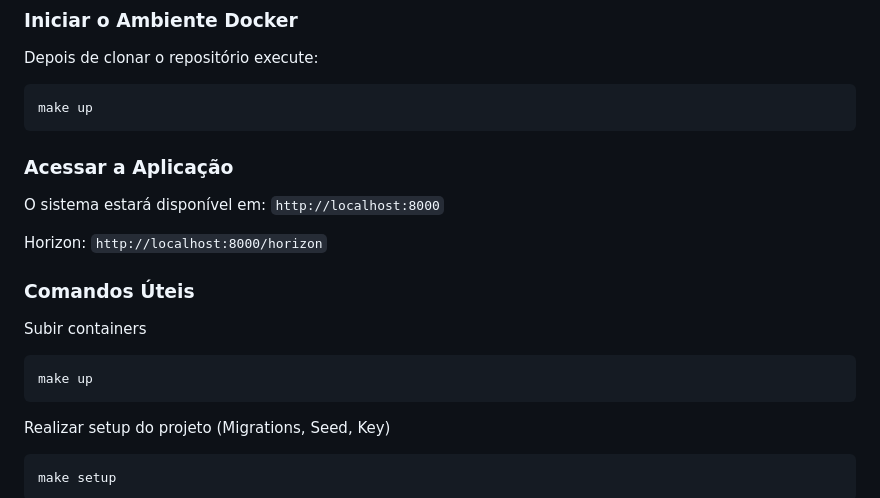
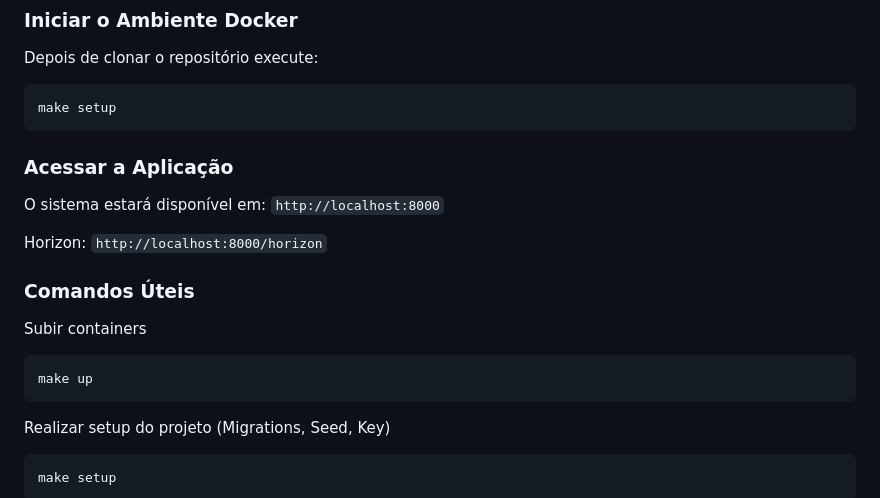
Before and after one commit to JonasHenriqueDev/order-mananger-crud, a Markdown page: README.md, the part around the change. Rendered like a GitHub page.

Commit message:
Change 'make up' to 'make setup' in README
Updated instructions for project setup in README.

````diff
--- a/README.md
+++ b/README.md
@@ -253,7 +253,7 @@ SESSION_DRIVER=database
 Depois de clonar o repositório execute:
 
 ``` bash
-make up
+make setup
 ```
 
 ### Acessar a Aplicação
@@ -269,6 +269,7 @@ Subir containers
 ``` bash
 make up
 ```
+
 Realizar setup do projeto (Migrations, Seed, Key)
 
 ``` bash
````
